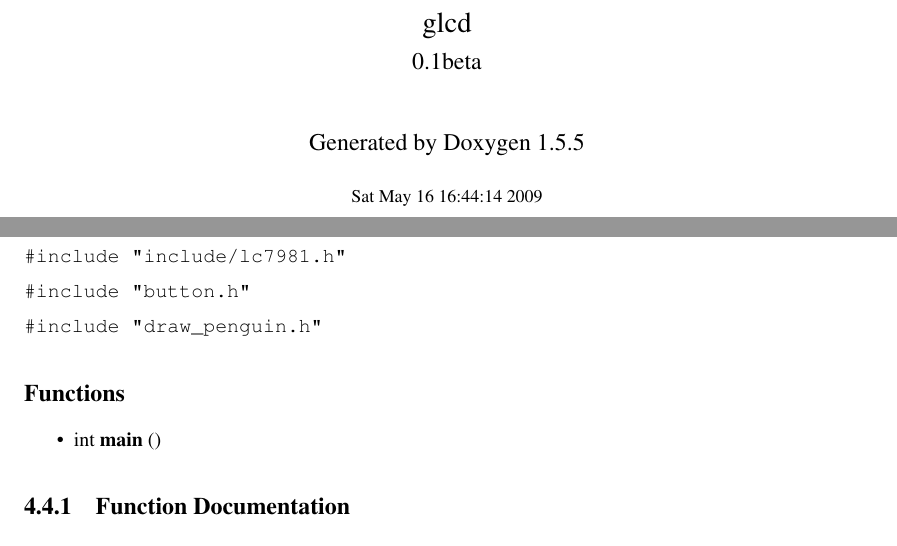
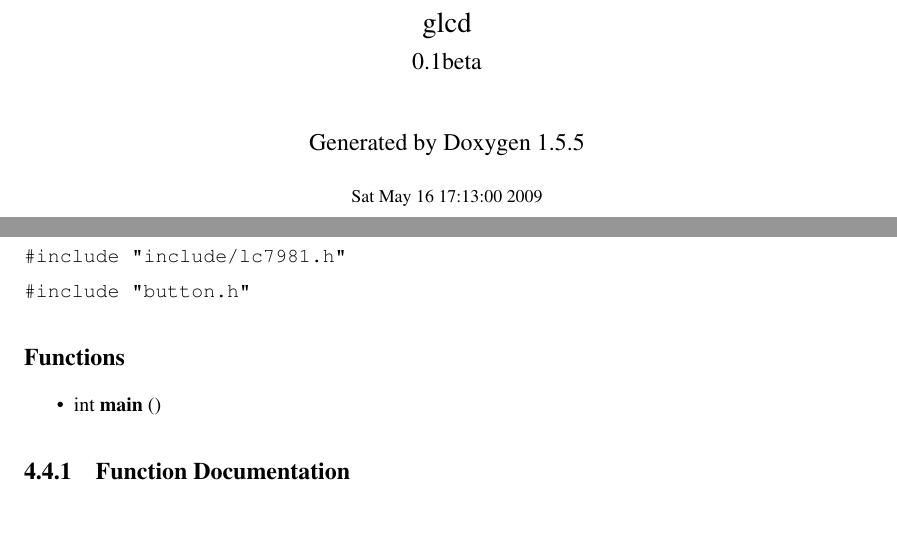
Before and after one commit to LongHairedHacker/avr-lc7981, a LaTeX book (doc/latex/refman.tex, which reads doc/latex/doxygen.sty, doc/latex/main_8c.tex): two parts of pages 1 and 20 of 23, joined at a grey line, cut so that both start at the same text, the shorter picture padded with empty space. Compiled offline with pdfLaTeX.

Commit message:
Fixed missing include

```diff
--- a/doc/latex/doxygen.sty
+++ b/doc/latex/doxygen.sty
@@ -10,8 +10,8 @@
         {\fancyplain{}{\bfseries\rightmark}}
 \rhead[\fancyplain{}{\bfseries\leftmark}]
         {\fancyplain{}{\bfseries\thepage}}
-\rfoot[\fancyplain{}{\bfseries\scriptsize Generated on Sat May 16 16:44:14 2009 for glcd by Doxygen }]{}
-\lfoot[]{\fancyplain{}{\bfseries\scriptsize Generated on Sat May 16 16:44:14 2009 for glcd by Doxygen }}
+\rfoot[\fancyplain{}{\bfseries\scriptsize Generated on Sat May 16 17:13:00 2009 for glcd by Doxygen }]{}
+\lfoot[]{\fancyplain{}{\bfseries\scriptsize Generated on Sat May 16 17:13:00 2009 for glcd by Doxygen }}
 \cfoot{}
 \newenvironment{Code}
 {\footnotesize}
--- a/doc/latex/main_8c.tex
+++ b/doc/latex/main_8c.tex
@@ -4,7 +4,6 @@
 {\tt \#include $<$stdlib.h$>$}\par
 {\tt \#include \char`\"{}include/lc7981.h\char`\"{}}\par
 {\tt \#include \char`\"{}button.h\char`\"{}}\par
-{\tt \#include \char`\"{}draw\_\-penguin.h\char`\"{}}\par
 \subsection*{Functions}
 \begin{CompactItemize}
 \item
--- a/doc/latex/refman.tex
+++ b/doc/latex/refman.tex
@@ -21,7 +21,7 @@
 \vspace*{1cm}
 {\large Generated by Doxygen 1.5.5}\\
 \vspace*{0.5cm}
-{\small Sat May 16 16:44:14 2009}\\
+{\small Sat May 16 17:13:00 2009}\\
 \end{center}
 \end{titlepage}
 \clearemptydoublepage
```
Also changed, not shown: 13 other files.
